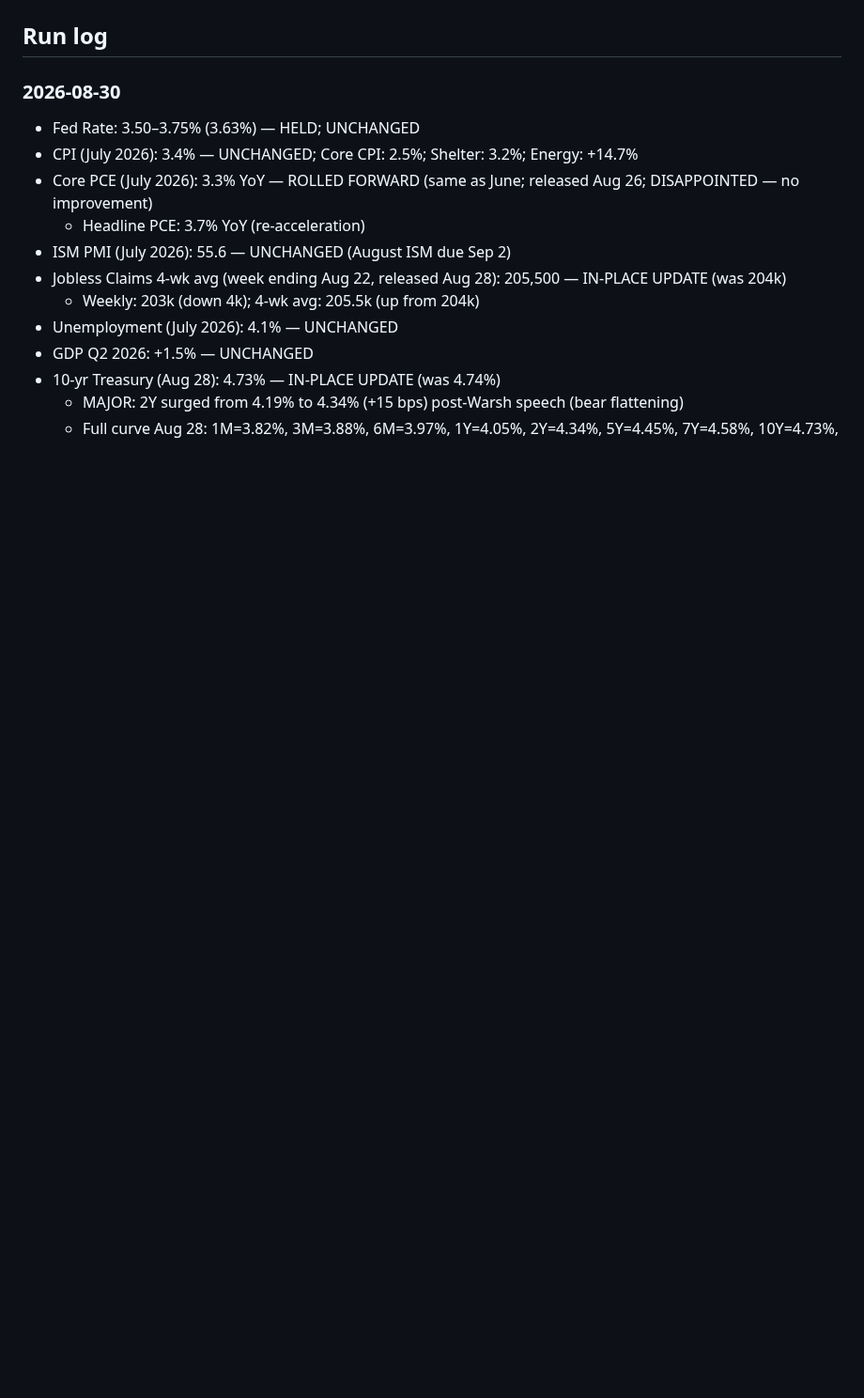
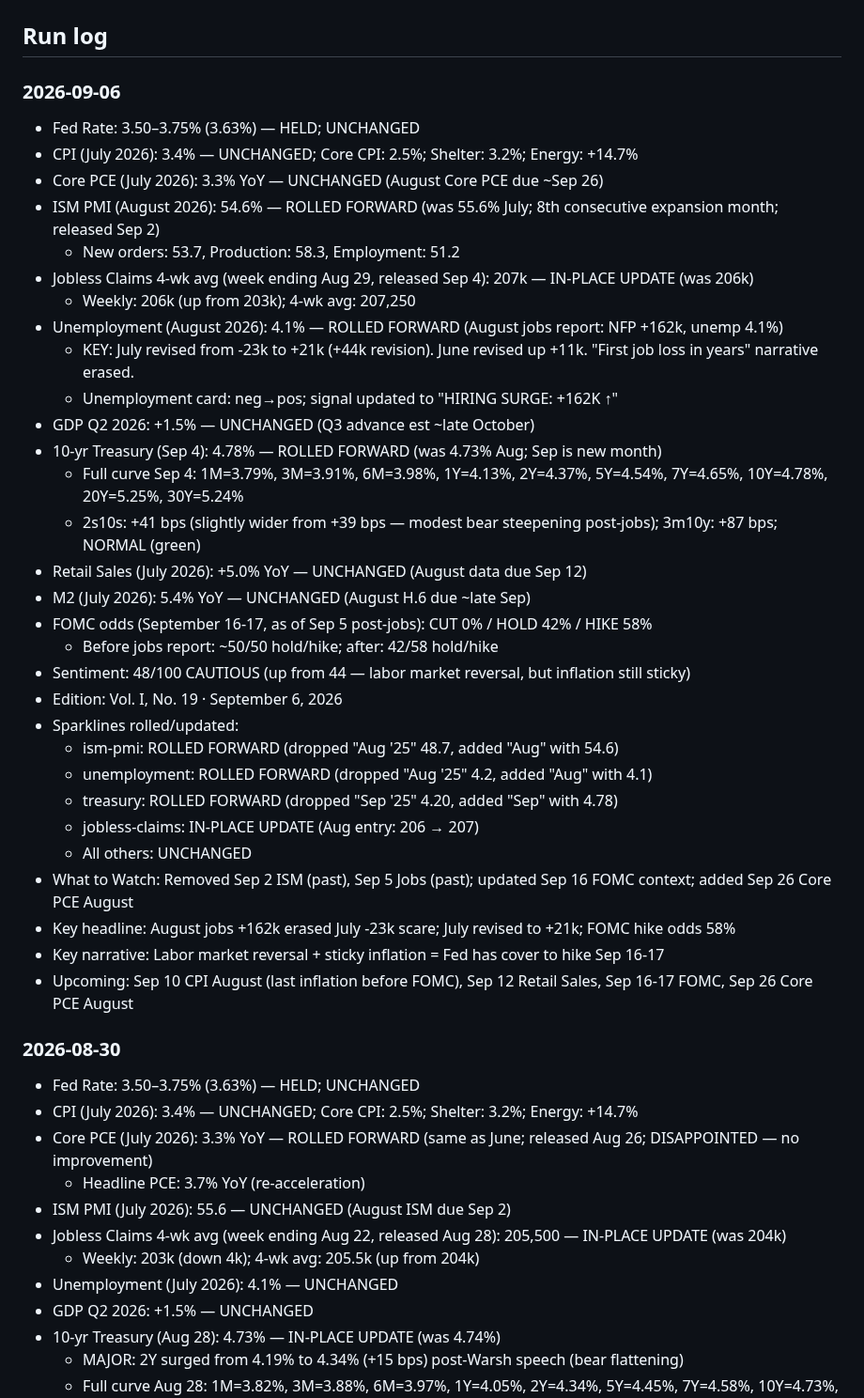
Before and after one commit to cleary0720-cell/macro-brief, a Markdown page: _agent-memory/dashboard.md, the part around one of its changes. Shown at 94% size. GitHub-like rendering; blank space fills up the shorter version.

Commit message:
Update agent memory — 2026-09-06
Co-Authored-By: Claude Sonnet 4.6 <noreply@anthropic.com>
Claude-Session: https://claude.ai/code/session_014oyrwu1jsFDcjT8AMm7t4h

```diff
--- a/_agent-memory/dashboard.md
+++ b/_agent-memory/dashboard.md
@@ -33,5 +33,37 @@ Command: git add index.html archive.html about.html sitemap.xml && git commit -m
 
 ## Run log
+
+### 2026-09-06
+- Fed Rate: 3.50–3.75% (3.63%) — HELD; UNCHANGED
+- CPI (July 2026): 3.4% — UNCHANGED; Core CPI: 2.5%; Shelter: 3.2%; Energy: +14.7%
+- Core PCE (July 2026): 3.3% YoY — UNCHANGED (August Core PCE due ~Sep 26)
+- ISM PMI (August 2026): 54.6% — ROLLED FORWARD (was 55.6% July; 8th consecutive expansion month; released Sep 2)
+  - New orders: 53.7, Production: 58.3, Employment: 51.2
+- Jobless Claims 4-wk avg (week ending Aug 29, released Sep 4): 207k — IN-PLACE UPDATE (was 206k)
+  - Weekly: 206k (up from 203k); 4-wk avg: 207,250
+- Unemployment (August 2026): 4.1% — ROLLED FORWARD (August jobs report: NFP +162k, unemp 4.1%)
+  - KEY: July revised from -23k to +21k (+44k revision). June revised up +11k. "First job loss in years" narrative erased.
+  - Unemployment card: neg→pos; signal updated to "HIRING SURGE: +162K ↑"
+- GDP Q2 2026: +1.5% — UNCHANGED (Q3 advance est ~late October)
+- 10-yr Treasury (Sep 4): 4.78% — ROLLED FORWARD (was 4.73% Aug; Sep is new month)
+  - Full curve Sep 4: 1M=3.79%, 3M=3.91%, 6M=3.98%, 1Y=4.13%, 2Y=4.37%, 5Y=4.54%, 7Y=4.65%, 10Y=4.78%, 20Y=5.25%, 30Y=5.24%
+  - 2s10s: +41 bps (slightly wider from +39 bps — modest bear steepening post-jobs); 3m10y: +87 bps; NORMAL (green)
+- Retail Sales (July 2026): +5.0% YoY — UNCHANGED (August data due Sep 12)
+- M2 (July 2026): 5.4% YoY — UNCHANGED (August H.6 due ~late Sep)
+- FOMC odds (September 16-17, as of Sep 5 post-jobs): CUT 0% / HOLD 42% / HIKE 58%
+  - Before jobs report: ~50/50 hold/hike; after: 42/58 hold/hike
+- Sentiment: 48/100 CAUTIOUS (up from 44 — labor market reversal, but inflation still sticky)
+- Edition: Vol. I, No. 19 · September 6, 2026
+- Sparklines rolled/updated:
+  - ism-pmi: ROLLED FORWARD (dropped "Aug '25" 48.7, added "Aug" with 54.6)
+  - unemployment: ROLLED FORWARD (dropped "Aug '25" 4.2, added "Aug" with 4.1)
+  - treasury: ROLLED FORWARD (dropped "Sep '25" 4.20, added "Sep" with 4.78)
+  - jobless-claims: IN-PLACE UPDATE (Aug entry: 206 → 207)
+  - All others: UNCHANGED
+- What to Watch: Removed Sep 2 ISM (past), Sep 5 Jobs (past); updated Sep 16 FOMC context; added Sep 26 Core PCE August
+- Key headline: August jobs +162k erased July -23k scare; July revised to +21k; FOMC hike odds 58%
+- Key narrative: Labor market reversal + sticky inflation = Fed has cover to hike Sep 16-17
+- Upcoming: Sep 10 CPI August (last inflation before FOMC), Sep 12 Retail Sales, Sep 16-17 FOMC, Sep 26 Core PCE August
 
 ### 2026-08-30
 - Fed Rate: 3.50–3.75% (3.63%) — HELD; UNCHANGED
```
Also changed, not shown: other parts of _agent-memory/dashboard.md (+13 -24 lines), _agent-memory/site.md (+43 -32 lines).
